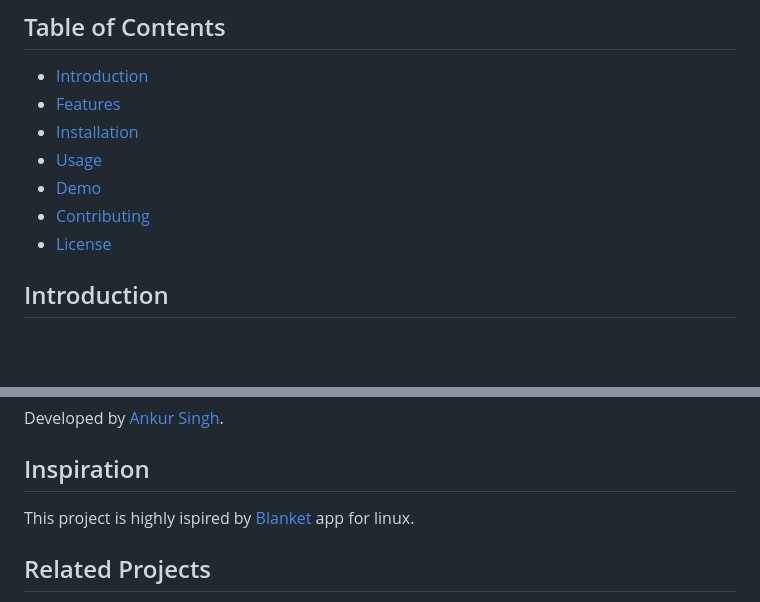
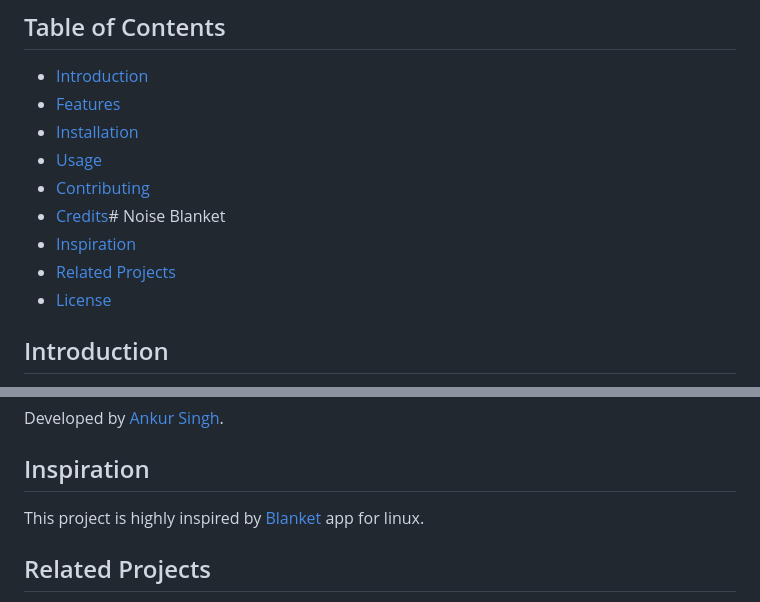
Before and after one commit to ankur700/noise-blanket, a Markdown page: README.md, 2 parts joined by grey strips. Rendered like a GitHub page; blank space fills up the shorter version.

```diff
--- a/README.md
+++ b/README.md
@@ -8,8 +8,10 @@ This extension is made using [Svelte Extension Template](https://github.com/anku
 - [Features](#features)
 - [Installation](#installation)
 - [Usage](#usage)
-- [Demo](#demo)
 - [Contributing](#contributing)
+- [Credits](#credots)# Noise Blanket
+- [Inspiration](#inspiration)
+- [Related Projects](#related-projects)
 - [License](#license)
 
 ## Introduction
@@ -88,7 +90,7 @@ We welcome contributions to improve Noise Blanket. To contribute, follow these s
 Developed by [Ankur Singh](https://github.com/ankur700).
 
 ## Inspiration
-This project is highly ispired by [Blanket](https://github.com/rafaelmardojai/blanket) app for linux.
+This project is highly inspired by [Blanket](https://github.com/rafaelmardojai/blanket) app for linux.
 
 ## Related Projects
 - [feeltheblow](https://feeltheblow.web.app/) - Web App inspired by Blanket
```
